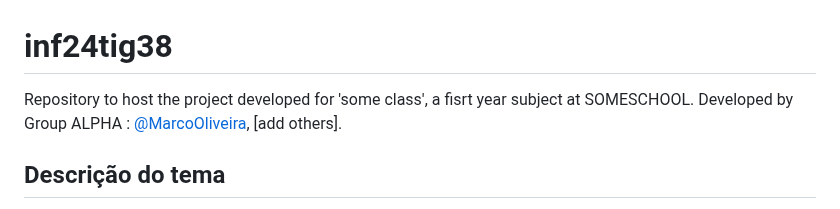
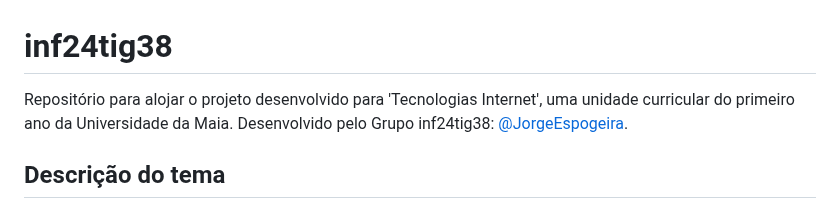
Before and after one commit to inf24tig38/inf24tig38, a Markdown page: README.md, the part around the change. GitHub-like rendering.

```diff
--- a/README.md
+++ b/README.md
@@ -1,6 +1,6 @@
 # inf24tig38
 
-Repository to host the project developed for 'some class', a fisrt year subject at SOMESCHOOL. Developed by Group ALPHA : [@MarcoOliveira](https://github.com/marcoamarooliveira), [add others].
+Repositório para alojar o projeto desenvolvido para 'Tecnologias Internet', uma unidade curricular do primeiro ano da Universidade da Maia. Desenvolvido pelo Grupo inf24tig38: [@JorgeEspogeira](https://github.com/inf24tig38/inf24tig38/tree/52352c881d5bc097f0f96245288bcc63c0c078bc).
 
 ## Descrição do tema
 
```
